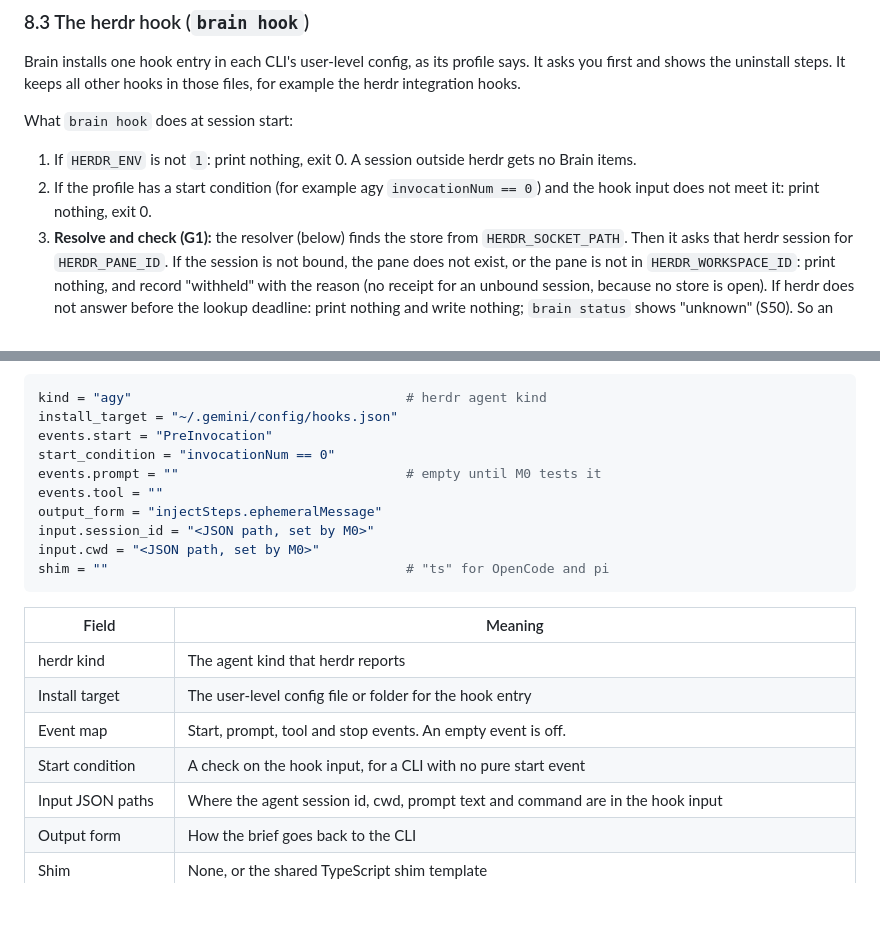
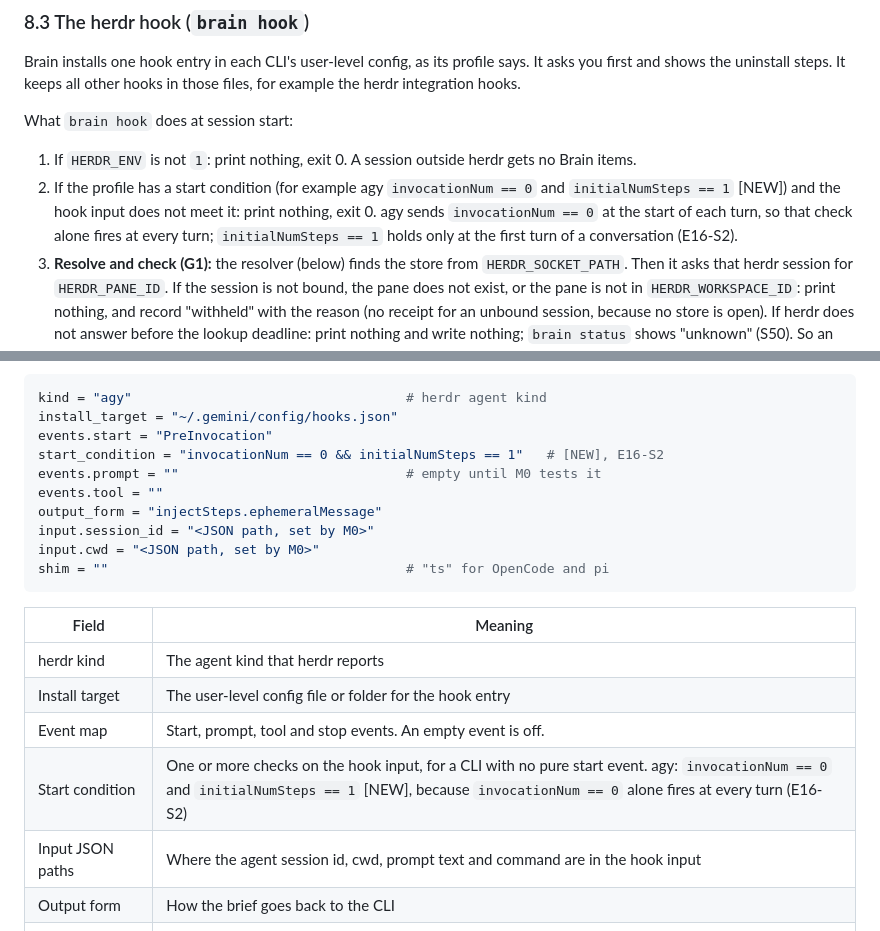
Before and after one commit to aryanVijaywargia/herdr-brain, a Markdown page: docs/design/HLD.md, 2 parts joined by grey strips. GitHub-like rendering; blank space fills up the shorter version.

Commit message:
E16-S11: HLD §8.2, §8.3 step 2 and §8.5 from the E16-S2 facts

```diff
--- a/docs/design/HLD.md
+++ b/docs/design/HLD.md
@@ -849,7 +850,7 @@ Brain installs one hook entry in each CLI's user-level config, as its profile sa
 
 What `brain hook` does at session start:
 1. If `HERDR_ENV` is not `1`: print nothing, exit 0. A session outside herdr gets no Brain items.
-2. If the profile has a start condition (for example agy `invocationNum == 0`) and the hook input does not meet it: print nothing, exit 0.
+2. If the profile has a start condition (for example agy `invocationNum == 0` and `initialNumSteps == 1` [NEW]) and the hook input does not meet it: print nothing, exit 0. agy sends `invocationNum == 0` at the start of each turn, so that check alone fires at every turn; `initialNumSteps == 1` holds only at the first turn of a conversation (E16-S2).
 3. **Resolve and check (G1):** the resolver (below) finds the store from `HERDR_SOCKET_PATH`. Then it asks that herdr session for `HERDR_PANE_ID`. If the session is not bound, the pane does not exist, or the pane is not in `HERDR_WORKSPACE_ID`: print nothing, and record "withheld" with the reason (no receipt for an unbound session, because no store is open). If herdr does not answer before the lookup deadline: print nothing and write nothing; `brain status` shows "unknown" (S50). So an inherited `HERDR_ENV=1` from a closed pane gets nothing.
    - **Limit:** this checks the target pane, not the calling process. A detached child of a pane that is still live can pass. M0 result `[M0]`: at hook time, herdr does not yet show the agent or its `agent_session` in the pane. herdr fills it in after the hook exits. Later, the value matches the hook's `session_id` (Claude and Codex). So the hook cannot check the match. The hook records (pane id, session id), and the next `brain` call checks the match. A nested agent (for example `claude -p` inside an agent pane) sees the parent's `agent_session`, so the later check marks it "not this pane's agent". Brain claims only this: stale or missing panes get nothing.
 4. Read the pointer to the current output generation of that store once (§7.5). Read the workspace map. **If the workspace is not mapped** (a new workspace since the last `brain` call): print the global part only, and record "unmapped". The next `brain` call maps it. A new workspace never gets the items of another workspace with the same root folder. **If it is mapped**, read its saved `identity_cwd` from `<session_dir>/session.json` and check that it is the recorded project folder or lies beneath it (canonical paths, §11). The hook only compares paths: it never runs git and never calls `workspace list`. A root outside the project folder, or a root that cannot be read, gives no workspace part: print the global part only, and record "withheld: identity" (owner decision 2026-09-28).
@@ -912,7 +913,7 @@ Rules:
 kind = "agy"                                   # herdr agent kind
 install_target = "~/.gemini/config/hooks.json"
 events.start = "PreInvocation"
-start_condition = "invocationNum == 0"
+start_condition = "invocationNum == 0 && initialNumSteps == 1"   # [NEW], E16-S2
 events.prompt = ""                             # empty until M0 tests it
 events.tool = ""
 output_form = "injectSteps.ephemeralMessage"
@@ -926,7 +927,7 @@ shim = ""                                      # "ts" for OpenCode and pi
 | herdr kind | The agent kind that herdr reports |
 | Install target | The user-level config file or folder for the hook entry |
 | Event map | Start, prompt, tool and stop events. An empty event is off. |
-| Start condition | A check on the hook input, for a CLI with no pure start event |
+| Start condition | One or more checks on the hook input, for a CLI with no pure start event. agy: `invocationNum == 0` and `initialNumSteps == 1` [NEW], because `invocationNum == 0` alone fires at every turn (E16-S2) |
 | Input JSON paths | Where the agent session id, cwd, prompt text and command are in the hook input |
 | Output form | How the brief goes back to the CLI |
 | Shim | None, or the shared TypeScript shim template |
```
Also changed, not shown: other parts of docs/design/HLD.md (+5 -4 lines).
